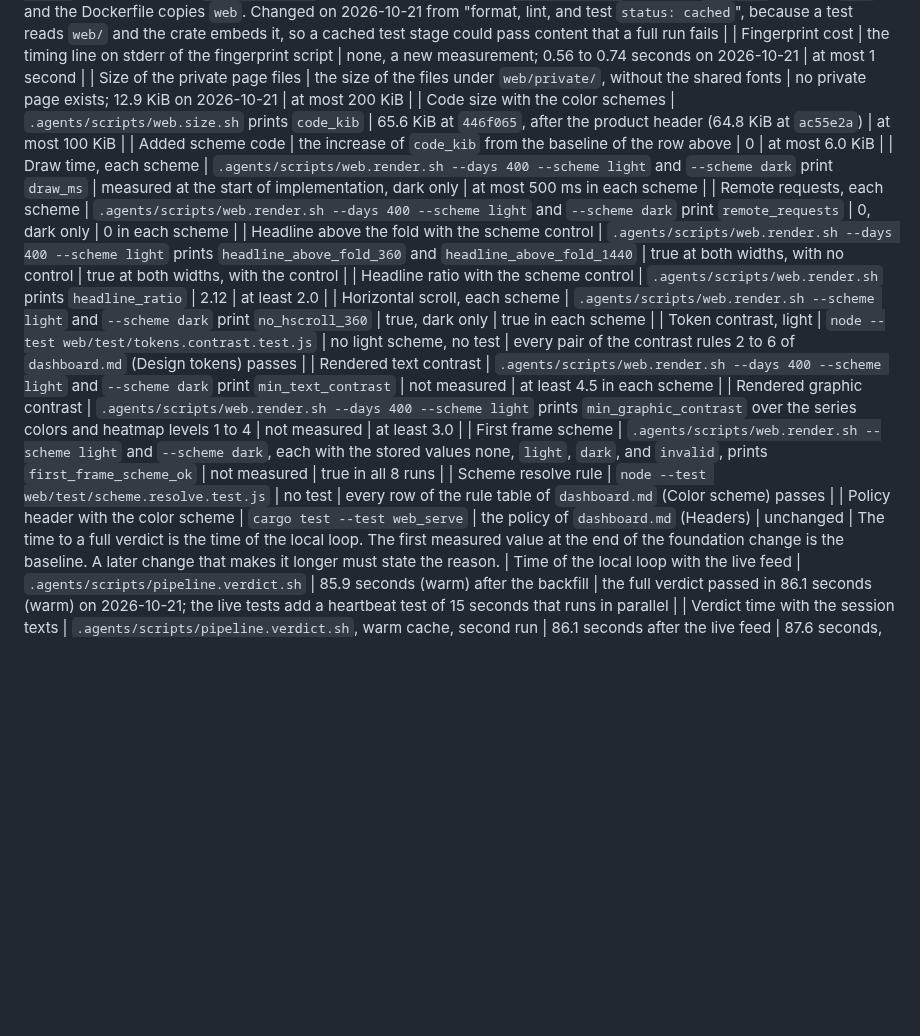
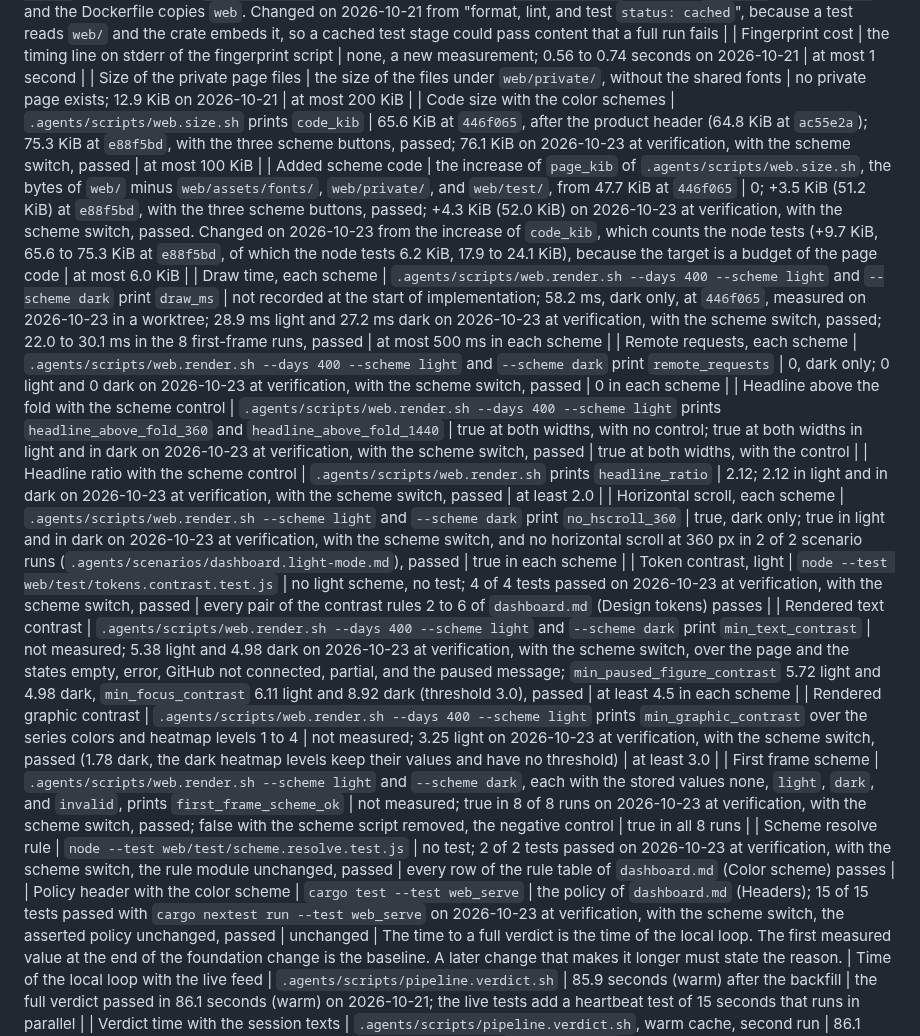
Before and after one commit to desek/agentloupe, a Markdown page: docs/specification/operations.md, the part around the change. GitHub-like rendering; blank space fills up the shorter version.

Commit message:
checkpoint(CR-0020): measured values of the light mode targets in the operations table
- Every target row of the light mode: code_kib 76.1, page_kib 52.0 (+4.3 KiB), draw_ms 28.9 light and 27.2 dark (baseline 58.2 dark at 8611e9a, measured in a worktree), remote requests 0, headline fold true at both widths, ratio 2.12, no horizontal scroll, token contrast 4 of 4, rendered text 5.38 and 4.98, graphic 3.25, first frame 8 of 8, resolve 2 of 2, policy 15 of 15.
- The row Added scheme code measures page_kib, with the old code_kib values and the reason.

Outputs of 2026-10-23:
web.size.sh: code_kib: 76.1 page_kib: 52.0 total_kib: 232.0 code_max_kib: 100 total_max_kib: 400 private_kib: 12.9 private_max_kib: 200 status: passed
web.render.sh --days 400 --scheme light: days: 400 preference: light scheme: light stored: none draw_ms: 28.9 headline_ratio: 2.12 headline_above_fold_360: true headline_above_fold_1440: true no_hscroll_360: true remote_requests: 0 first_frame_scheme_ok: true min_text_contrast: 5.38 min_graphic_contrast: 3.25 min_paused_figure_contrast: 5.72 min_focus_contrast: 6.11 status: passed
web.render.sh --days 400 --scheme dark: days: 400 preference: dark scheme: dark stored: none draw_ms: 27.2 headline_ratio: 2.12 headline_above_fold_360: true headline_above_fold_1440: true no_hscroll_360: true remote_requests: 0 first_frame_scheme_ok: true min_text_contrast: 4.98 min_graphic_contrast: 1.78 min_paused_figure_contrast: 4.98 min_focus_contrast: 8.92 status: passed

```diff
--- a/docs/specification/operations.md
+++ b/docs/specification/operations.md
@@ -206,19 +206,19 @@ To see a day before the nightly publish, run the aggregate subcommand for that d
 | Web-only change | change a file under `web/`, then `.agents/scripts/pipeline.verdict.sh` | about 104 seconds on 2026-10-21; after: 282.9 seconds on 2026-10-21; every stage ran: lint and test because `build.rs` embeds `web/`, format because its last passed fingerprint was of a Rust edit that was reverted before; re-measured 325.6 seconds on 2026-10-21 after a Rust edit, its revert, and one cached run: format `status: passed` (not cached), lint 45.5, test 225.7, web, and image `status: passed`, failed, because the cached run of the reverted tree matched the key of the whole tree and did not write the format fingerprint again; re-measured 332.4 seconds on 2026-10-21 at the second verification: format `status: cached`, lint 44.0, test 234.8, web 0.4, image 52.4, all `status: passed`, passed | format `status: cached`; lint, test, web, and image `status: passed`, because `build.rs` embeds `web/` and the Dockerfile copies `web`. Changed on 2026-10-21 from "format, lint, and test `status: cached`", because a test reads `web/` and the crate embeds it, so a cached test stage could pass content that a full run fails |
 | Fingerprint cost | the timing line on stderr of the fingerprint script | none, a new measurement; 0.56 to 0.74 seconds on 2026-10-21 | at most 1 second |
 | Size of the private page files | the size of the files under `web/private/`, without the shared fonts | no private page exists; 12.9 KiB on 2026-10-21 | at most 200 KiB |
-| Code size with the color schemes | `.agents/scripts/web.size.sh` prints `code_kib` | 65.6 KiB at `446f065`, after the product header (64.8 KiB at `ac55e2a`) | at most 100 KiB |
-| Added scheme code | the increase of `code_kib` from the baseline of the row above | 0 | at most 6.0 KiB |
-| Draw time, each scheme | `.agents/scripts/web.render.sh --days 400 --scheme light` and `--scheme dark` print `draw_ms` | measured at the start of implementation, dark only | at most 500 ms in each scheme |
-| Remote requests, each scheme | `.agents/scripts/web.render.sh --days 400 --scheme light` and `--scheme dark` print `remote_requests` | 0, dark only | 0 in each scheme |
-| Headline above the fold with the scheme control | `.agents/scripts/web.render.sh --days 400 --scheme light` prints `headline_above_fold_360` and `headline_above_fold_1440` | true at both widths, with no control | true at both widths, with the control |
-| Headline ratio with the scheme control | `.agents/scripts/web.render.sh` prints `headline_ratio` | 2.12 | at least 2.0 |
-| Horizontal scroll, each scheme | `.agents/scripts/web.render.sh --scheme light` and `--scheme dark` print `no_hscroll_360` | true, dark only | true in each scheme |
-| Token contrast, light | `node --test web/test/tokens.contrast.test.js` | no light scheme, no test | every pair of the contrast rules 2 to 6 of `dashboard.md` (Design tokens) passes |
-| Rendered text contrast | `.agents/scripts/web.render.sh --days 400 --scheme light` and `--scheme dark` print `min_text_contrast` | not measured | at least 4.5 in each scheme |
-| Rendered graphic contrast | `.agents/scripts/web.render.sh --days 400 --scheme light` prints `min_graphic_contrast` over the series colors and heatmap levels 1 to 4 | not measured | at least 3.0 |
-| First frame scheme | `.agents/scripts/web.render.sh --scheme light` and `--scheme dark`, each with the stored values none, `light`, `dark`, and `invalid`, prints `first_frame_scheme_ok` | not measured | true in all 8 runs |
-| Scheme resolve rule | `node --test web/test/scheme.resolve.test.js` | no test | every row of the rule table of `dashboard.md` (Color scheme) passes |
-| Policy header with the color scheme | `cargo test --test web_serve` | the policy of `dashboard.md` (Headers) | unchanged |
+| Code size with the color schemes | `.agents/scripts/web.size.sh` prints `code_kib` | 65.6 KiB at `446f065`, after the product header (64.8 KiB at `ac55e2a`); 75.3 KiB at `e88f5bd`, with the three scheme buttons, passed; 76.1 KiB on 2026-10-23 at verification, with the scheme switch, passed | at most 100 KiB |
+| Added scheme code | the increase of `page_kib` of `.agents/scripts/web.size.sh`, the bytes of `web/` minus `web/assets/fonts/`, `web/private/`, and `web/test/`, from 47.7 KiB at `446f065` | 0; +3.5 KiB (51.2 KiB) at `e88f5bd`, with the three scheme buttons, passed; +4.3 KiB (52.0 KiB) on 2026-10-23 at verification, with the scheme switch, passed. Changed on 2026-10-23 from the increase of `code_kib`, which counts the node tests (+9.7 KiB, 65.6 to 75.3 KiB at `e88f5bd`, of which the node tests 6.2 KiB, 17.9 to 24.1 KiB), because the target is a budget of the page code | at most 6.0 KiB |
+| Draw time, each scheme | `.agents/scripts/web.render.sh --days 400 --scheme light` and `--scheme dark` print `draw_ms` | not recorded at the start of implementation; 58.2 ms, dark only, at `446f065`, measured on 2026-10-23 in a worktree; 28.9 ms light and 27.2 ms dark on 2026-10-23 at verification, with the scheme switch, passed; 22.0 to 30.1 ms in the 8 first-frame runs, passed | at most 500 ms in each scheme |
+| Remote requests, each scheme | `.agents/scripts/web.render.sh --days 400 --scheme light` and `--scheme dark` print `remote_requests` | 0, dark only; 0 light and 0 dark on 2026-10-23 at verification, with the scheme switch, passed | 0 in each scheme |
+| Headline above the fold with the scheme control | `.agents/scripts/web.render.sh --days 400 --scheme light` prints `headline_above_fold_360` and `headline_above_fold_1440` | true at both widths, with no control; true at both widths in light and in dark on 2026-10-23 at verification, with the scheme switch, passed | true at both widths, with the control |
+| Headline ratio with the scheme control | `.agents/scripts/web.render.sh` prints `headline_ratio` | 2.12; 2.12 in light and in dark on 2026-10-23 at verification, with the scheme switch, passed | at least 2.0 |
+| Horizontal scroll, each scheme | `.agents/scripts/web.render.sh --scheme light` and `--scheme dark` print `no_hscroll_360` | true, dark only; true in light and in dark on 2026-10-23 at verification, with the scheme switch, and no horizontal scroll at 360 px in 2 of 2 scenario runs (`.agents/scenarios/dashboard.light-mode.md`), passed | true in each scheme |
+| Token contrast, light | `node --test web/test/tokens.contrast.test.js` | no light scheme, no test; 4 of 4 tests passed on 2026-10-23 at verification, with the scheme switch, passed | every pair of the contrast rules 2 to 6 of `dashboard.md` (Design tokens) passes |
+| Rendered text contrast | `.agents/scripts/web.render.sh --days 400 --scheme light` and `--scheme dark` print `min_text_contrast` | not measured; 5.38 light and 4.98 dark on 2026-10-23 at verification, with the scheme switch, over the page and the states empty, error, GitHub not connected, partial, and the paused message; `min_paused_figure_contrast` 5.72 light and 4.98 dark, `min_focus_contrast` 6.11 light and 8.92 dark (threshold 3.0), passed | at least 4.5 in each scheme |
+| Rendered graphic contrast | `.agents/scripts/web.render.sh --days 400 --scheme light` prints `min_graphic_contrast` over the series colors and heatmap levels 1 to 4 | not measured; 3.25 light on 2026-10-23 at verification, with the scheme switch, passed (1.78 dark, the dark heatmap levels keep their values and have no threshold) | at least 3.0 |
+| First frame scheme | `.agents/scripts/web.render.sh --scheme light` and `--scheme dark`, each with the stored values none, `light`, `dark`, and `invalid`, prints `first_frame_scheme_ok` | not measured; true in 8 of 8 runs on 2026-10-23 at verification, with the scheme switch, passed; false with the scheme script removed, the negative control | true in all 8 runs |
+| Scheme resolve rule | `node --test web/test/scheme.resolve.test.js` | no test; 2 of 2 tests passed on 2026-10-23 at verification, with the scheme switch, the rule module unchanged, passed | every row of the rule table of `dashboard.md` (Color scheme) passes |
+| Policy header with the color scheme | `cargo test --test web_serve` | the policy of `dashboard.md` (Headers); 15 of 15 tests passed with `cargo nextest run --test web_serve` on 2026-10-23 at verification, with the scheme switch, the asserted policy unchanged, passed | unchanged |
 The time to a full verdict is the time of the local loop. The first measured value at the end of the foundation change is the baseline. A later change that makes it longer must state the reason.
 | Time of the local loop with the live feed | `.agents/scripts/pipeline.verdict.sh` | 85.9 seconds (warm) after the backfill | the full verdict passed in 86.1 seconds (warm) on 2026-10-21; the live tests add a heartbeat test of 15 seconds that runs in parallel |
 | Verdict time with the session texts | `.agents/scripts/pipeline.verdict.sh`, warm cache, second run | 86.1 seconds after the live feed | 87.6 seconds, exit code 0, every stage `status: passed`, on 2026-10-21; the six new test files add about 1.5 seconds |
```
